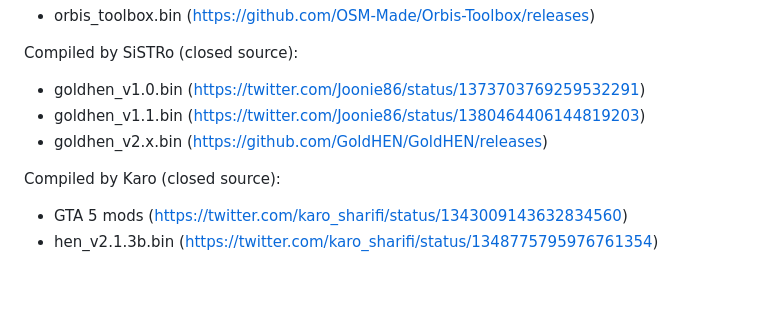
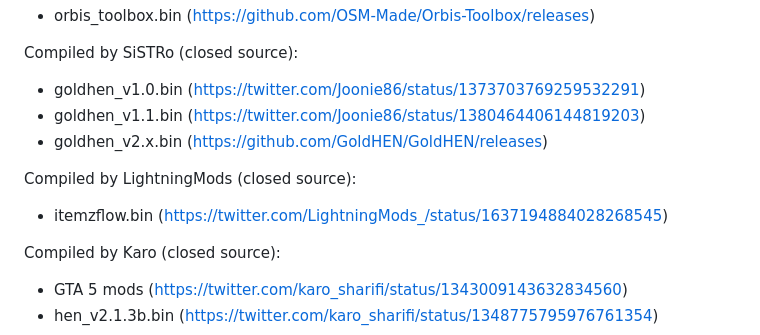
Before and after one commit to hippie68/hippie68.github.io, a Markdown page: README.md, the part around the change. GitHub-like rendering; blank space fills up the shorter version.

```diff
--- a/README.md
+++ b/README.md
@@ -85,6 +85,9 @@ Compiled by SiSTRo (closed source):
 - goldhen_v1.1.bin (https://twitter.com/Joonie86/status/1380464406144819203)
 - goldhen_v2.x.bin (https://github.com/GoldHEN/GoldHEN/releases)
 
+Compiled by LightningMods (closed source):
+- itemzflow.bin (https://twitter.com/LightningMods_/status/1637194884028268545)
+
 Compiled by Karo (closed source):
 - GTA 5 mods (https://twitter.com/karo_sharifi/status/1343009143632834560)
 - hen_v2.1.3b.bin (https://twitter.com/karo_sharifi/status/1348775795976761354)
```
